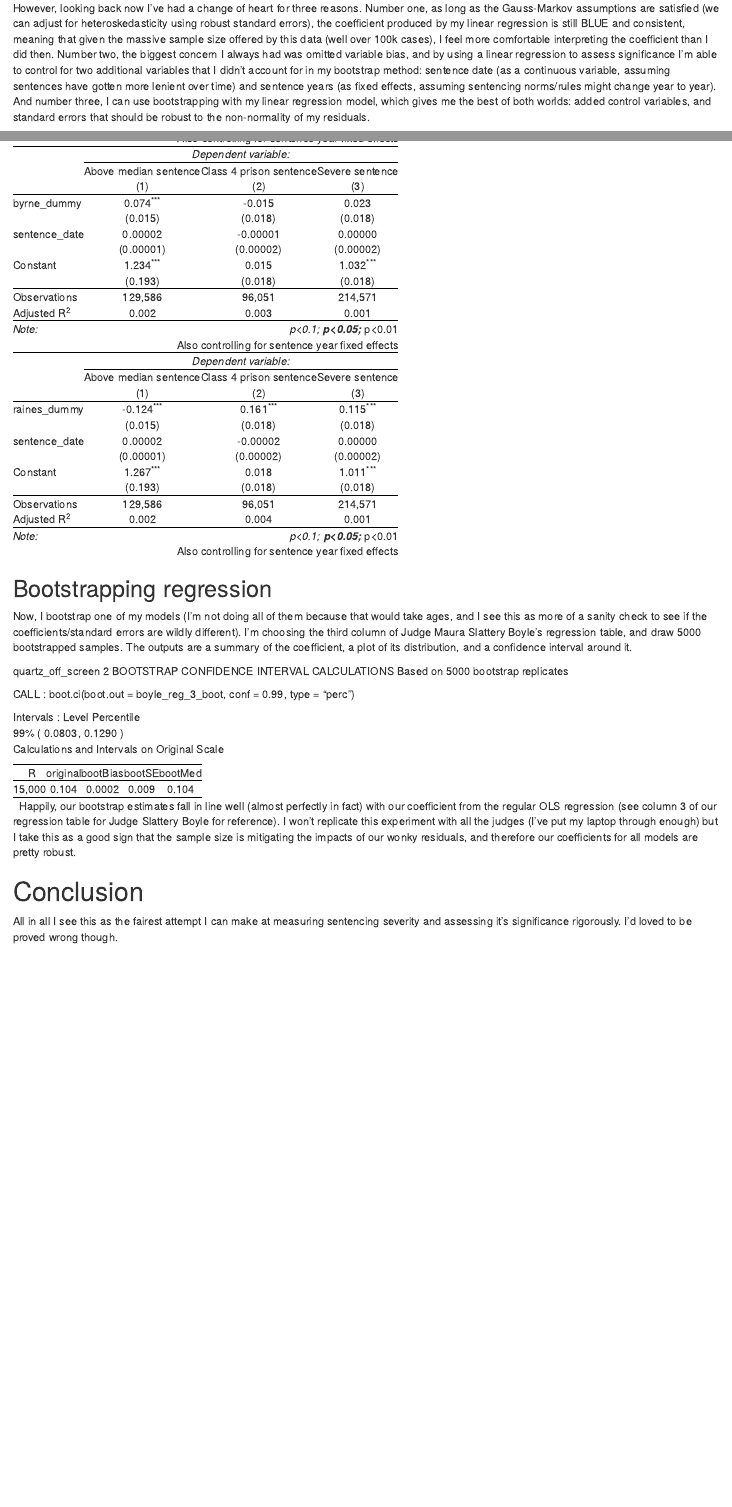
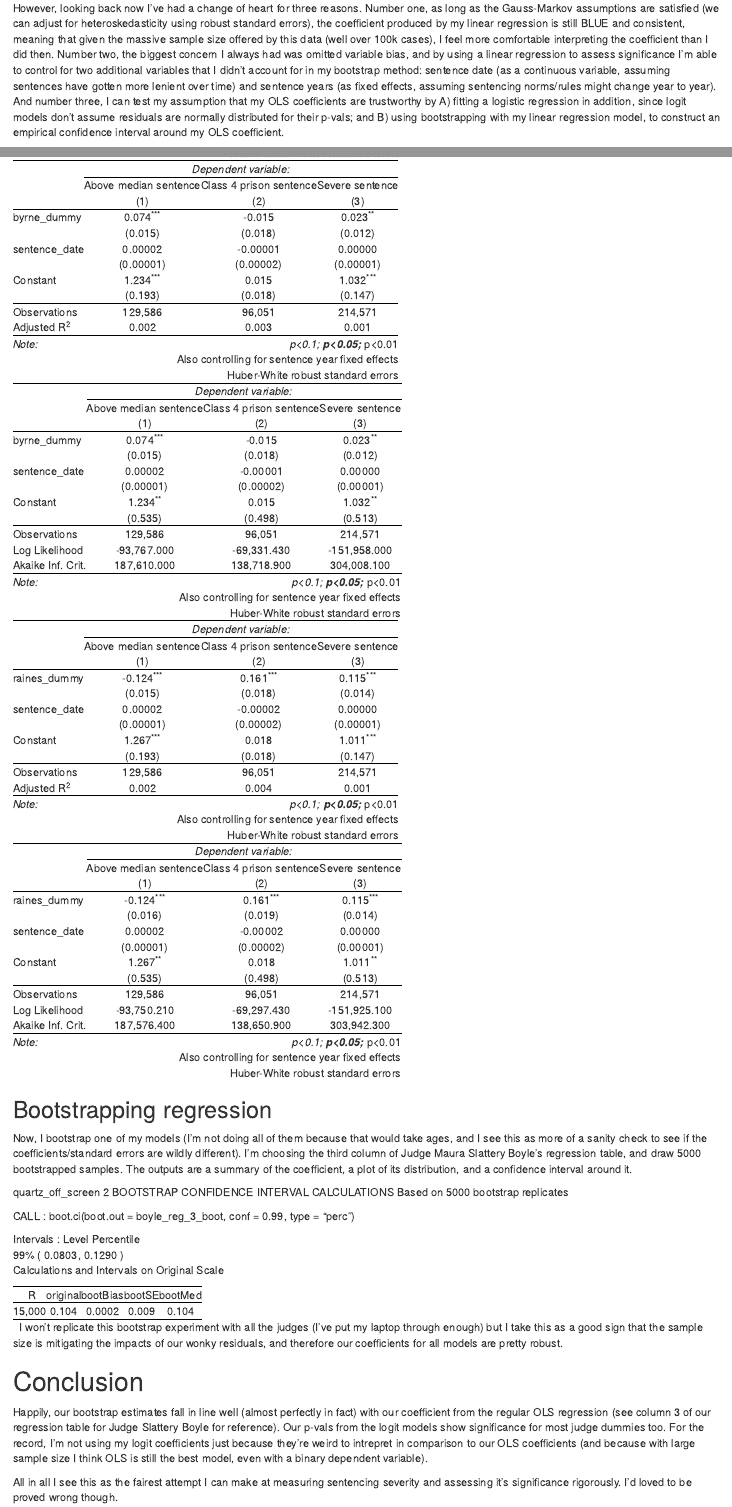
Before and after one commit to jaketg97/test, an R Markdown document (cook_county_sentencing/CCSAO_sentencing_analysis.Rmd): the page in a window 1100 px wide, from 2610 px down, and a second part further down, joined at a grey line. The pictures show the output file cook_county_sentencing/CCSAO_sentencing_analysis.html that the author committed with the source, opened offline.

Commit message:
Finally done

````diff
--- a/cook_county_sentencing/CCSAO_sentencing_analysis.Rmd
+++ b/cook_county_sentencing/CCSAO_sentencing_analysis.Rmd
@@ -125,5 +125,5 @@ Two years ago, when I was only looking at Judge Maura Slattery Boyle, I did this
 
 In retrospect, this approach wasn't particularly elegant or effective. I didn't want to do a simple linear regression because I was dealing with two dummy variables, and the distribution of the regression residuals wouldn't be even close to normal. My understanding then (and now, although I'd love if someone could walk me through this like I was 5) was that while non-normal residuals don't violate the Gauss-Markov theorem, they did make it impossible to interpret the t statistics/p-values produced, and the p-value was all I really wanted.
 
-However, looking back now I've had a change of heart for three reasons. Number one, as long as the Gauss-Markov assumptions are satisfied (we can adjust for heteroskedasticity using robust standard errors), the coefficient produced by my linear regression is still BLUE and consistent, meaning that given the massive sample size offered by this data (well over 100k cases), I feel more comfortable interpreting the coefficient than I did then. Number two, the biggest concern I always had was omitted variable bias, and by using a linear regression to assess significance I'm able to control for two additional variables that I didn't account for in my bootstrap method: sentence date (as a continuous variable, assuming sentences have gotten more lenient over time) and sentence years (as fixed effects, assuming sentencing norms/rules might change year to year). And number three, I can use bootstrapping with my linear regression model, which gives me the best of both worlds: added control variables, and standard errors that should be robust to the non-normality of my residuals.
+However, looking back now I've had a change of heart for three reasons. Number one, as long as the Gauss-Markov assumptions are satisfied (we can adjust for heteroskedasticity using robust standard errors), the coefficient produced by my linear regression is still BLUE and consistent, meaning that given the massive sample size offered by this data (well over 100k cases), I feel more comfortable interpreting the coefficient than I did then. Number two, the biggest concern I always had was omitted variable bias, and by using a linear regression to assess significance I'm able to control for two additional variables that I didn't account for in my bootstrap method: sentence date (as a continuous variable, assuming sentences have gotten more lenient over time) and sentence years (as fixed effects, assuming sentencing norms/rules might change year to year). And number three, I can test my assumption that my OLS coefficients are trustworthy by A) fitting a logistic regression in addition, since logit models don't assume residuals are normally distributed for their p-vals; and B) using bootstrapping with my linear regression model, to construct an empirical confidence interval around my OLS coefficient.
 
@@ -157,10 +157,10 @@ dev.off()
 reg_tables <- function(judge_dummy, ols_reg_table, logit_reg_table) {
 
   ols_reg_1 <- lm(paste("above_median ~ ", judge_dummy, " + sentence_date + sentence_year.f"), data = model_1_data)
-  cov <- vcovHC(boyle_reg_1, type = "HC")
+  cov <- vcovHC(ols_reg_1, type = "HC")
   ols_reg_1_robust.se <- sqrt(diag(cov))
   ols_reg_2 <- lm(paste("counter_F4_pj ~ ", judge_dummy, " + sentence_date + sentence_year.f"), data = model_2_data)
-  cov <- vcovHC(boyle_reg_2, type = "HC")
+  cov <- vcovHC(ols_reg_2, type = "HC")
   ols_reg_2_robust.se <- sqrt(diag(cov))
   ols_reg_3 <- lm(paste("severe_sentence ~ ", judge_dummy, " + sentence_date + sentence_year.f"), data = model_3_data)
   cov <- vcovHC(ols_reg_3, type = "HC")
@@ -211,9 +211,11 @@ boot.ci(boyle_reg_3_boot, type="perc", conf=.99)
 stargazer(summary(boyle_reg_3_boot), summary = FALSE, type = "html", out = "slattery_boyle_boot.html")
 ```
 \
-Happily, our bootstrap estimates fall in line well (almost perfectly in fact) with our coefficient from the regular OLS regression (see column 3 of our regression table for Judge Slattery Boyle for reference). I won't replicate this experiment with all the judges (I've put my laptop through enough) but I take this as a good sign that the sample size is mitigating the impacts of our wonky residuals, and therefore our coefficients for all models are pretty robust.
+I won't replicate this bootstrap experiment with all the judges (I've put my laptop through enough) but I take this as a good sign that the sample size is mitigating the impacts of our wonky residuals, and therefore our coefficients for all models are pretty robust.
 
 # Conclusion
+
+Happily, our bootstrap estimates fall in line well (almost perfectly in fact) with our coefficient from the regular OLS regression (see column 3 of our regression table for Judge Slattery Boyle for reference). Our p-vals from the logit models show significance for most judge dummies too. For the record, I'm not using my logit coefficients just because they're weird to intrepret in comparison to our OLS coefficients (and because with large sample size I think OLS is still the best model, even with a binary dependent variable).
 
 All in all I see this as the fairest attempt I can make at measuring sentencing severity and assessing it's significance rigorously. I'd loved to be proved wrong though.
 
````
Also changed, not shown: cook_county_sentencing/CCSAO_sentencing_analysis.html, cook_county_sentencing/araujo_ols.html, cook_county_sentencing/byrne_ols.html, cook_county_sentencing/raines_ols.html, cook_county_sentencing/walowski_ols.html, cook_county_sentencing/CCSAO_sentencing_analysis.Rmd (4 more changed lines).
